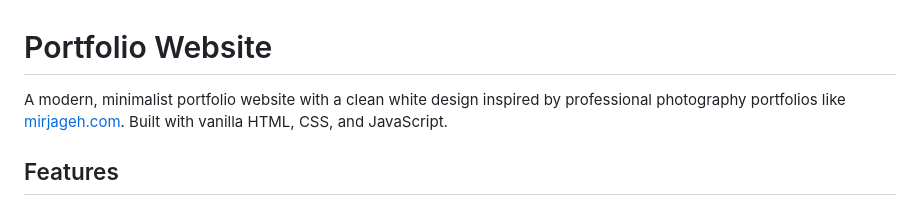
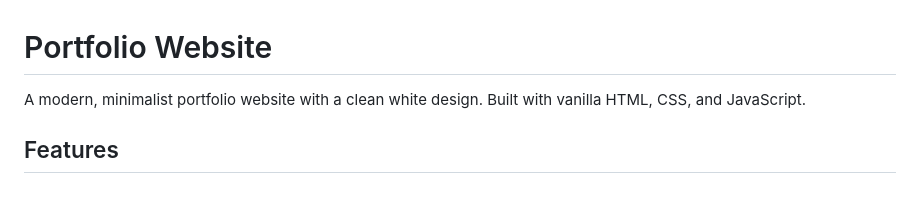
Before and after one commit to orb1986/Stype-portfolio-page, a Markdown page: README.md, the part around the change. Drawn GitHub-style.

Commit message:
Readme corrected

```diff
--- a/README.md
+++ b/README.md
@@ -1,6 +1,6 @@
 # Portfolio Website
 
-A modern, minimalist portfolio website with a clean white design inspired by professional photography portfolios like [mirjageh.com](https://www.mirjageh.com/). Built with vanilla HTML, CSS, and JavaScript.
+A modern, minimalist portfolio website with a clean white design. Built with vanilla HTML, CSS, and JavaScript.
 
 ## Features
 
```
